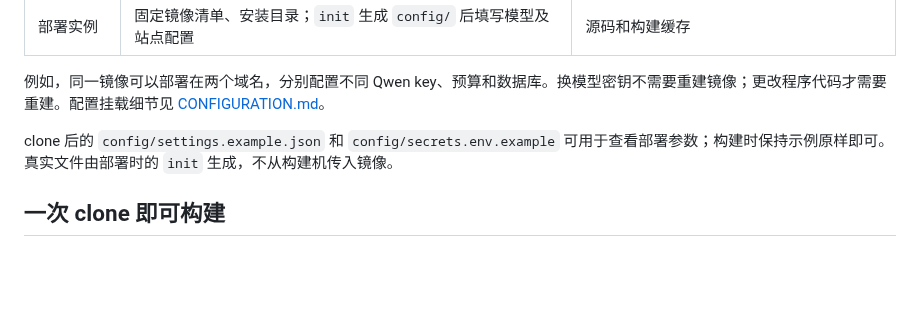
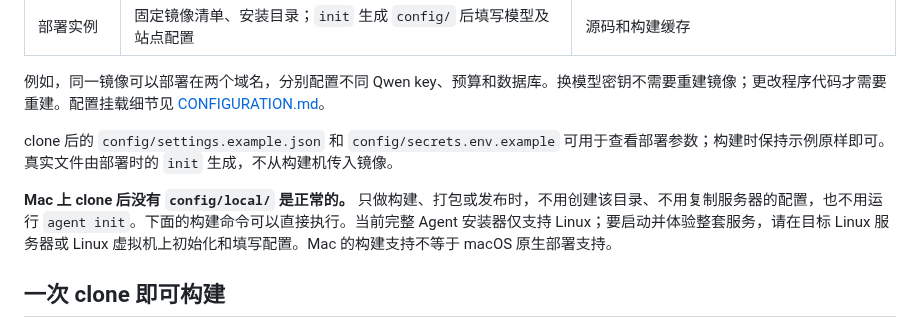
Before and after one commit to infrasika/agentic-browser, a Markdown page: docs/BUILD.md, the part around the change. GitHub-like rendering; blank space fills up the shorter version.

```diff
--- a/docs/BUILD.md
+++ b/docs/BUILD.md
@@ -15,6 +15,8 @@ Mac（Intel / Apple Silicon）和 Ubuntu 使用同一个仓库、同一套 Node.
 例如，同一镜像可以部署在两个域名，分别配置不同 Qwen key、预算和数据库。换模型密钥不需要重建镜像；更改程序代码才需要重建。配置挂载细节见 [CONFIGURATION.md](CONFIGURATION.md)。
 
 clone 后的 `config/settings.example.json` 和 `config/secrets.env.example` 可用于查看部署参数；构建时保持示例原样即可。真实文件由部署时的 `init` 生成，不从构建机传入镜像。
+
+**Mac 上 clone 后没有 `config/local/` 是正常的。** 只做构建、打包或发布时，不用创建该目录、不用复制服务器的配置，也不用运行 `agent init`。下面的构建命令可以直接执行。当前完整 Agent 安装器仅支持 Linux；要启动并体验整套服务，请在目标 Linux 服务器或 Linux 虚拟机上初始化和填写配置。Mac 的构建支持不等于 macOS 原生部署支持。
 
 ## 一次 clone 即可构建
 
```
Also changed, not shown: docs/CONFIGURATION.md (+2 -0 lines).
